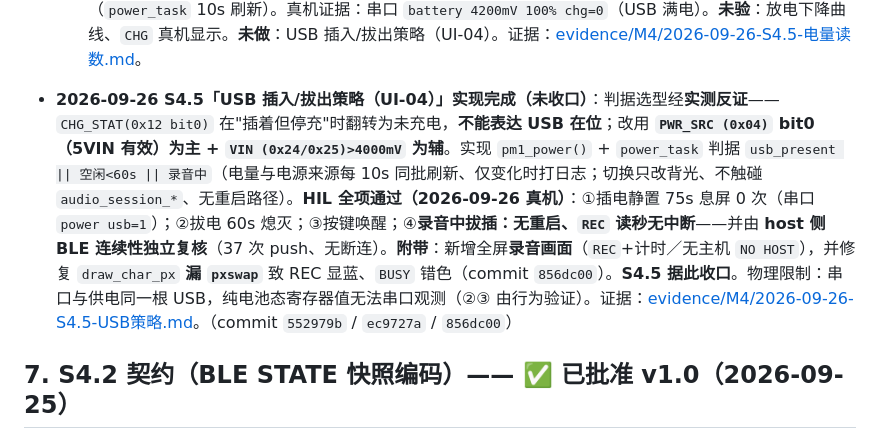
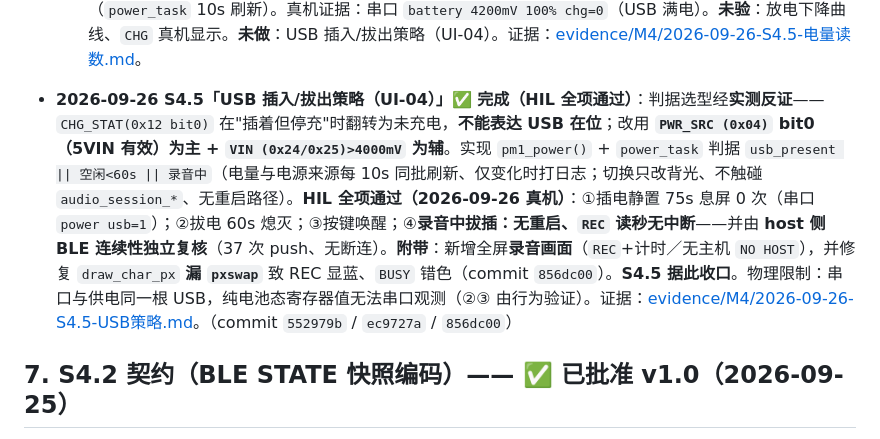
Before and after one commit to whoisjackchao-dot/esp32-s3-m5, a Markdown page: StickS3_OpenCode_M4开发计划.md, the part around the change. GitHub-like rendering.

Commit message:
docs(m4-s4.5): 修正计划§6标题与正文不一致（未收口→✅完成）
Ultraworked with [Sisyphus](https://github.com/code-yeongyu/oh-my-openagent)

Co-authored-by: Sisyphus <clio-agent@sisyphuslabs.ai>

```diff
--- a/StickS3_OpenCode_M4开发计划.md
+++ b/StickS3_OpenCode_M4开发计划.md
@@ -74,7 +74,7 @@
   - **S4.6 侧键**：BtnB（GPIO12）短按(<800ms) 切页 / 长按(≥800ms) 取消；阈值 **800ms**、去抖 **30ms**。真机合格 ✅。
   - **S4.5 电量读数 ✅（补齐"待查"）**：通路查明为 **M5PM1 I2C `0x6E` 寄存器 `0x22`（VBAT_L，2 字节小端＝mV）** + 充电位 `0x12` bit0（低有效，PM1 GPIO0 配输入）；实现 `pm1_battery()` + **三页常驻** `BAT n%`（`power_task` 10s 刷新）。真机证据：串口 `battery 4200mV 100% chg=0`（USB 满电）。**未验**：放电下降曲线、`CHG` 真机显示。**未做**：USB 插入/拔出策略（UI-04）。证据：[evidence/M4/2026-09-26-S4.5-电量读数.md](./evidence/M4/2026-09-26-S4.5-电量读数.md)。
 
-- **2026-09-26 S4.5「USB 插入/拔出策略（UI-04）」实现完成（未收口）**：判据选型经**实测反证**——`CHG_STAT(0x12 bit0)` 在"插着但停充"时翻转为未充电，**不能表达 USB 在位**；改用 **`PWR_SRC (0x04)` bit0（5VIN 有效）为主 + `VIN (0x24/0x25)>4000mV` 为辅**。实现 `pm1_power()` + `power_task` 判据 `usb_present || 空闲<60s || 录音中`（电量与电源来源每 10s 同批刷新、仅变化时打日志；切换只改背光、不触碰 `audio_session_*`、无重启路径）。**HIL 全项通过（2026-09-26 真机）**：①插电静置 75s 息屏 0 次（串口 `power usb=1`）；②拔电 60s 熄灭；③按键唤醒；④**录音中拔插：无重启、`REC` 读秒无中断**——并由 **host 侧 BLE 连续性独立复核**（37 次 push、无断连）。**附带**：新增全屏**录音画面**（`REC`+计时／无主机 `NO HOST`），并修复 `draw_char_px` **漏 `pxswap`** 致 REC 显蓝、`BUSY` 错色（commit `856dc00`）。**S4.5 据此收口**。物理限制：串口与供电同一根 USB，纯电池态寄存器值无法串口观测（②③ 由行为验证）。证据：[evidence/M4/2026-09-26-S4.5-USB策略.md](./evidence/M4/2026-09-26-S4.5-USB策略.md)。（commit `552979b` / `ec9727a` / `856dc00`）
+- **2026-09-26 S4.5「USB 插入/拔出策略（UI-04）」✅ 完成（HIL 全项通过）**：判据选型经**实测反证**——`CHG_STAT(0x12 bit0)` 在"插着但停充"时翻转为未充电，**不能表达 USB 在位**；改用 **`PWR_SRC (0x04)` bit0（5VIN 有效）为主 + `VIN (0x24/0x25)>4000mV` 为辅**。实现 `pm1_power()` + `power_task` 判据 `usb_present || 空闲<60s || 录音中`（电量与电源来源每 10s 同批刷新、仅变化时打日志；切换只改背光、不触碰 `audio_session_*`、无重启路径）。**HIL 全项通过（2026-09-26 真机）**：①插电静置 75s 息屏 0 次（串口 `power usb=1`）；②拔电 60s 熄灭；③按键唤醒；④**录音中拔插：无重启、`REC` 读秒无中断**——并由 **host 侧 BLE 连续性独立复核**（37 次 push、无断连）。**附带**：新增全屏**录音画面**（`REC`+计时／无主机 `NO HOST`），并修复 `draw_char_px` **漏 `pxswap`** 致 REC 显蓝、`BUSY` 错色（commit `856dc00`）。**S4.5 据此收口**。物理限制：串口与供电同一根 USB，纯电池态寄存器值无法串口观测（②③ 由行为验证）。证据：[evidence/M4/2026-09-26-S4.5-USB策略.md](./evidence/M4/2026-09-26-S4.5-USB策略.md)。（commit `552979b` / `ec9727a` / `856dc00`）
 
 ## 7. S4.2 契约（BLE STATE 快照编码）—— ✅ **已批准 v1.0（2026-09-25）**
 
```
